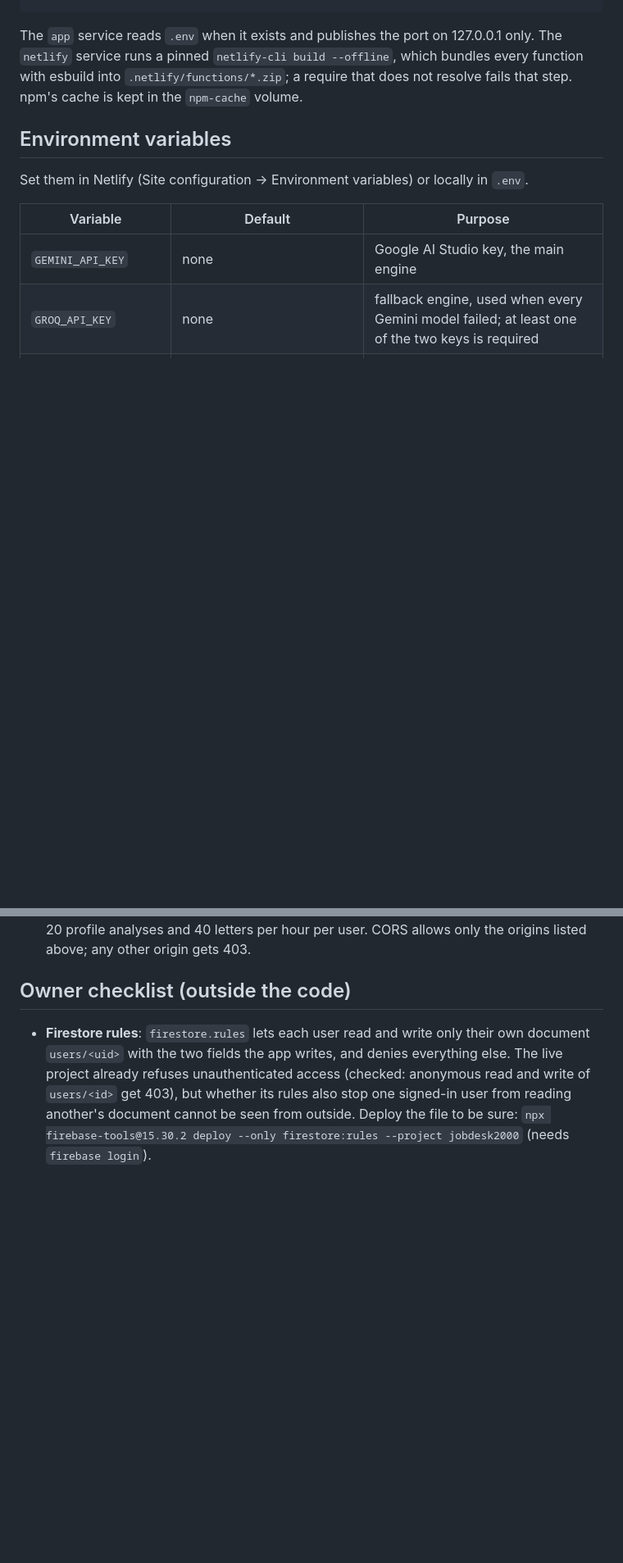
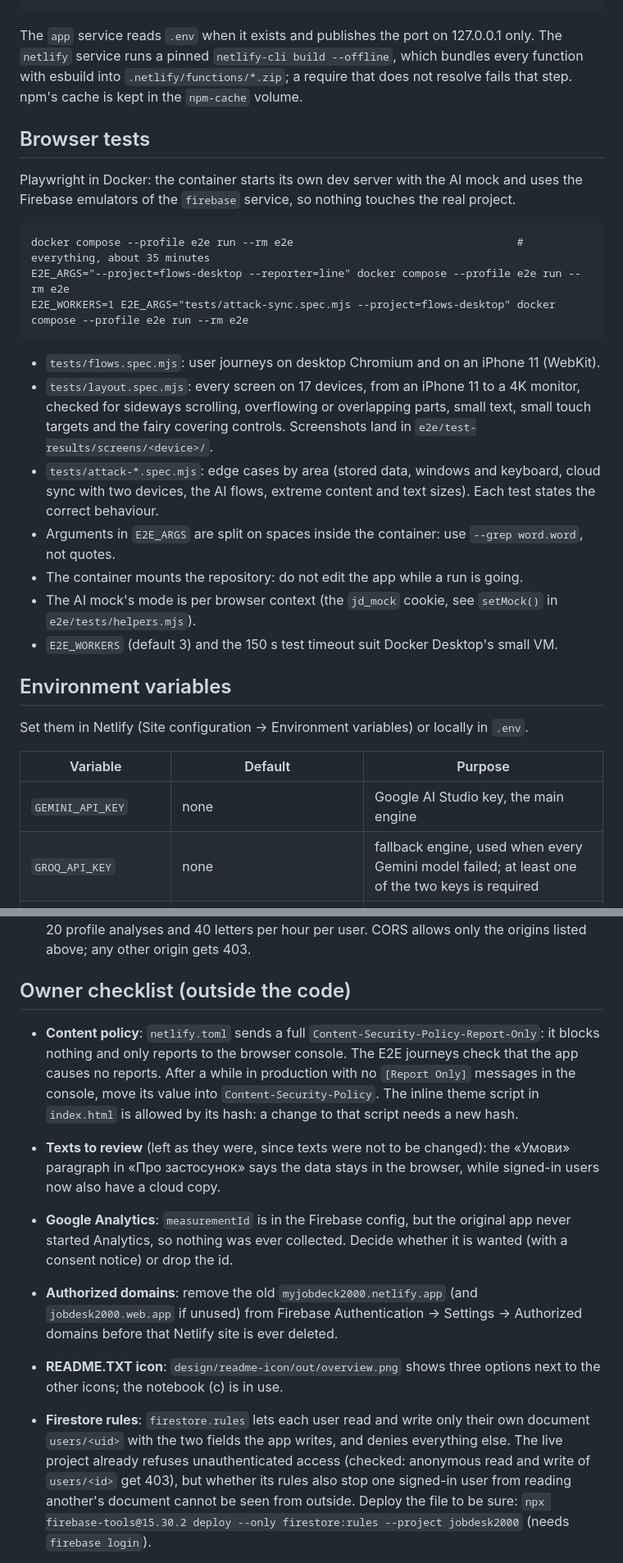
Before and after one commit to zubonka/jobdesk2000, a Markdown page: README.md, 2 parts joined by grey strips. Shown at 82% size. GitHub-like rendering; blank space fills up the shorter version.

Commit message:
Document the new features, the hand-over link, the browser tests, the sync format and the owner's remaining steps

````diff
--- a/README.md
+++ b/README.md
@@ -124,6 +149,28 @@ service runs a pinned `netlify-cli build --offline`, which bundles every functio
 `.netlify/functions/*.zip`; a require that does not resolve fails that step. npm's cache is kept in the
 `npm-cache` volume.
 
+## Browser tests
+
+Playwright in Docker: the container starts its own dev server with the AI mock and uses the Firebase
+emulators of the `firebase` service, so nothing touches the real project.
+
+```
+docker compose --profile e2e run --rm e2e                                   # everything, about 35 minutes
+E2E_ARGS="--project=flows-desktop --reporter=line" docker compose --profile e2e run --rm e2e
+E2E_WORKERS=1 E2E_ARGS="tests/attack-sync.spec.mjs --project=flows-desktop" docker compose --profile e2e run --rm e2e
+```
+
+- `tests/flows.spec.mjs`: user journeys on desktop Chromium and on an iPhone 11 (WebKit).
+- `tests/layout.spec.mjs`: every screen on 17 devices, from an iPhone 11 to a 4K monitor, checked for sideways
+  scrolling, overflowing or overlapping parts, small text, small touch targets and the fairy covering controls.
+  Screenshots land in `e2e/test-results/screens/<device>/`.
+- `tests/attack-*.spec.mjs`: edge cases by area (stored data, windows and keyboard, cloud sync with two
+  devices, the AI flows, extreme content and text sizes). Each test states the correct behaviour.
+- Arguments in `E2E_ARGS` are split on spaces inside the container: use `--grep word.word`, not quotes.
+- The container mounts the repository: do not edit the app while a run is going.
+- The AI mock's mode is per browser context (the `jd_mock` cookie, see `setMock()` in `e2e/tests/helpers.mjs`).
+- `E2E_WORKERS` (default 3) and the 150 s test timeout suit Docker Desktop's small VM.
+
 ## Environment variables
 
 Set them in Netlify (Site configuration -> Environment variables) or locally in `.env`.
@@ -266,6 +322,19 @@ Two Netlify functions (Lambda-style handlers, CommonJS). The shared code in `net
 
 ## Owner checklist (outside the code)
 
+- **Content policy**: `netlify.toml` sends a full `Content-Security-Policy-Report-Only`: it blocks nothing and
+  only reports to the browser console. The E2E journeys check that the app causes no reports. After a while in
+  production with no `[Report Only]` messages in the console, move its value into `Content-Security-Policy`.
+  The inline theme script in `index.html` is allowed by its hash: a change to that script needs a new hash.
+- **Texts to review** (left as they were, since texts were not to be changed): the «Умови» paragraph in
+  «Про застосунок» says the data stays in the browser, while signed-in users now also have a cloud copy.
+- **Google Analytics**: `measurementId` is in the Firebase config, but the original app never started
+  Analytics, so nothing was ever collected. Decide whether it is wanted (with a consent notice) or drop the id.
+- **Authorized domains**: remove the old `myjobdeck2000.netlify.app` (and `jobdesk2000.web.app` if unused) from
+  Firebase Authentication -> Settings -> Authorized domains before that Netlify site is ever deleted.
+- **README.TXT icon**: `design/readme-icon/out/overview.png` shows three options next to the other icons;
+  the notebook (c) is in use.
+
 - **Firestore rules**: `firestore.rules` lets each user read and write only their own document `users/<uid>`
   with the two fields the app writes, and denies everything else. The live project already refuses
   unauthenticated access (checked: anonymous read and write of `users/<id>` get 403), but whether its rules also
````
Also changed, not shown: other parts of README.md (+38 -4 lines).
